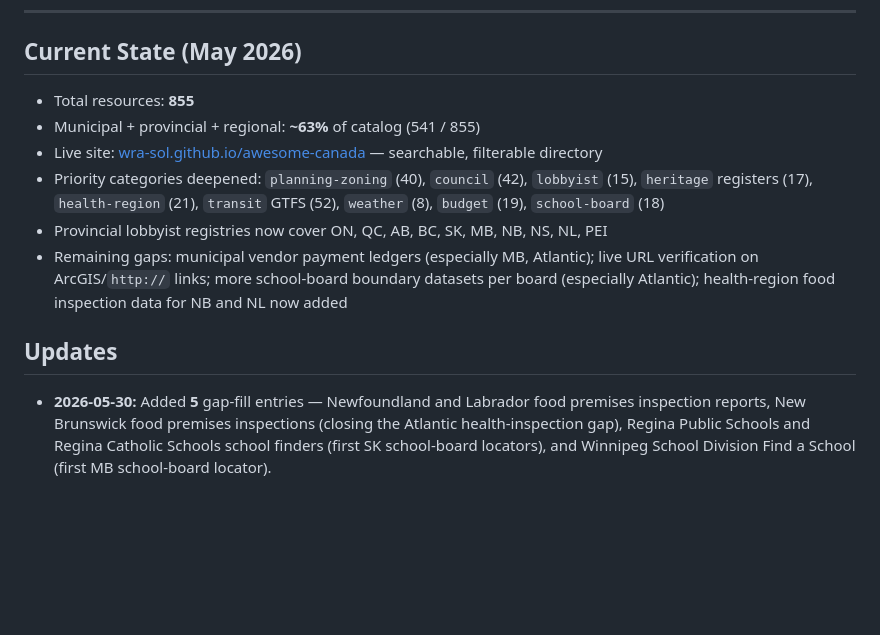
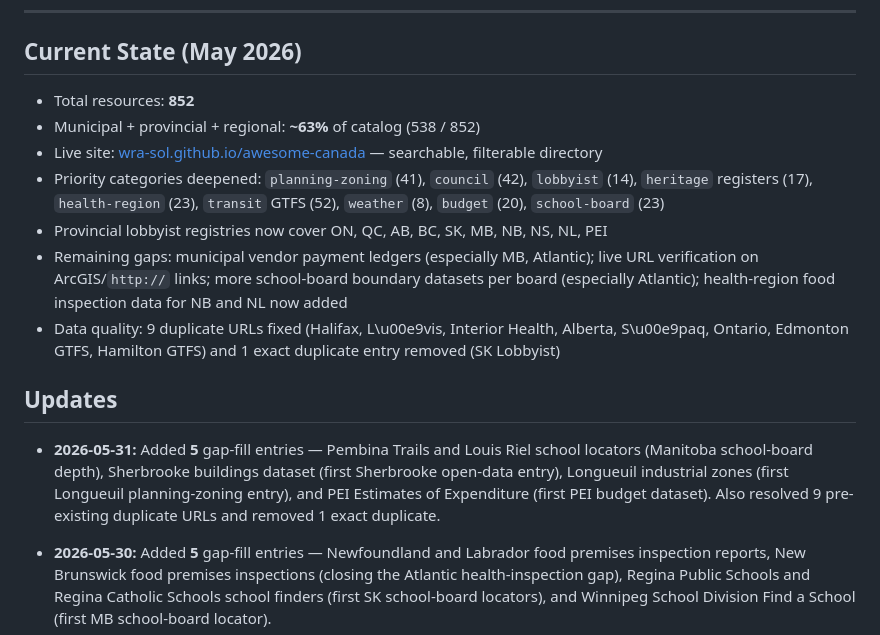
Before and after one commit to wra-sol/awesome-canada, a Markdown page: docs/DATA-SCOUTING-STRATEGY.md, the part around the change. Rendered like a GitHub page; blank space fills up the shorter version.

Commit message:
docs: update scouting guide with 2026-05-31 additions and state

```diff
--- a/docs/DATA-SCOUTING-STRATEGY.md
+++ b/docs/DATA-SCOUTING-STRATEGY.md
@@ -124,14 +124,17 @@ This directory **prioritizes municipal and provincial data sources** — but fed
 
 ## Current State (May 2026)
 
-- Total resources: **855**
-- Municipal + provincial + regional: **~63%** of catalog (541 / 855)
+- Total resources: **852**
+- Municipal + provincial + regional: **~63%** of catalog (538 / 852)
 - Live site: [wra-sol.github.io/awesome-canada](https://wra-sol.github.io/awesome-canada/) — searchable, filterable directory
-- Priority categories deepened: `planning-zoning` (40), `council` (42), `lobbyist` (15), `heritage` registers (17), `health-region` (21), `transit` GTFS (52), `weather` (8), `budget` (19), `school-board` (18)
+- Priority categories deepened: `planning-zoning` (41), `council` (42), `lobbyist` (14), `heritage` registers (17), `health-region` (23), `transit` GTFS (52), `weather` (8), `budget` (20), `school-board` (23)
 - Provincial lobbyist registries now cover ON, QC, AB, BC, SK, MB, NB, NS, NL, PEI
 - Remaining gaps: municipal vendor payment ledgers (especially MB, Atlantic); live URL verification on ArcGIS/`http://` links; more school-board boundary datasets per board (especially Atlantic); health-region food inspection data for NB and NL now added
+- Data quality: 9 duplicate URLs fixed (Halifax, L\u00e9vis, Interior Health, Alberta, S\u00e9paq, Ontario, Edmonton GTFS, Hamilton GTFS) and 1 exact duplicate entry removed (SK Lobbyist)
 
 ## Updates
+
+- **2026-05-31:** Added **5** gap-fill entries — Pembina Trails and Louis Riel school locators (Manitoba school-board depth), Sherbrooke buildings dataset (first Sherbrooke open-data entry), Longueuil industrial zones (first Longueuil planning-zoning entry), and PEI Estimates of Expenditure (first PEI budget dataset). Also resolved 9 pre-existing duplicate URLs and removed 1 exact duplicate.
 
 - **2026-05-30:** Added **5** gap-fill entries — Newfoundland and Labrador food premises inspection reports, New Brunswick food premises inspections (closing the Atlantic health-inspection gap), Regina Public Schools and Regina Catholic Schools school finders (first SK school-board locators), and Winnipeg School Division Find a School (first MB school-board locator).
 
```
